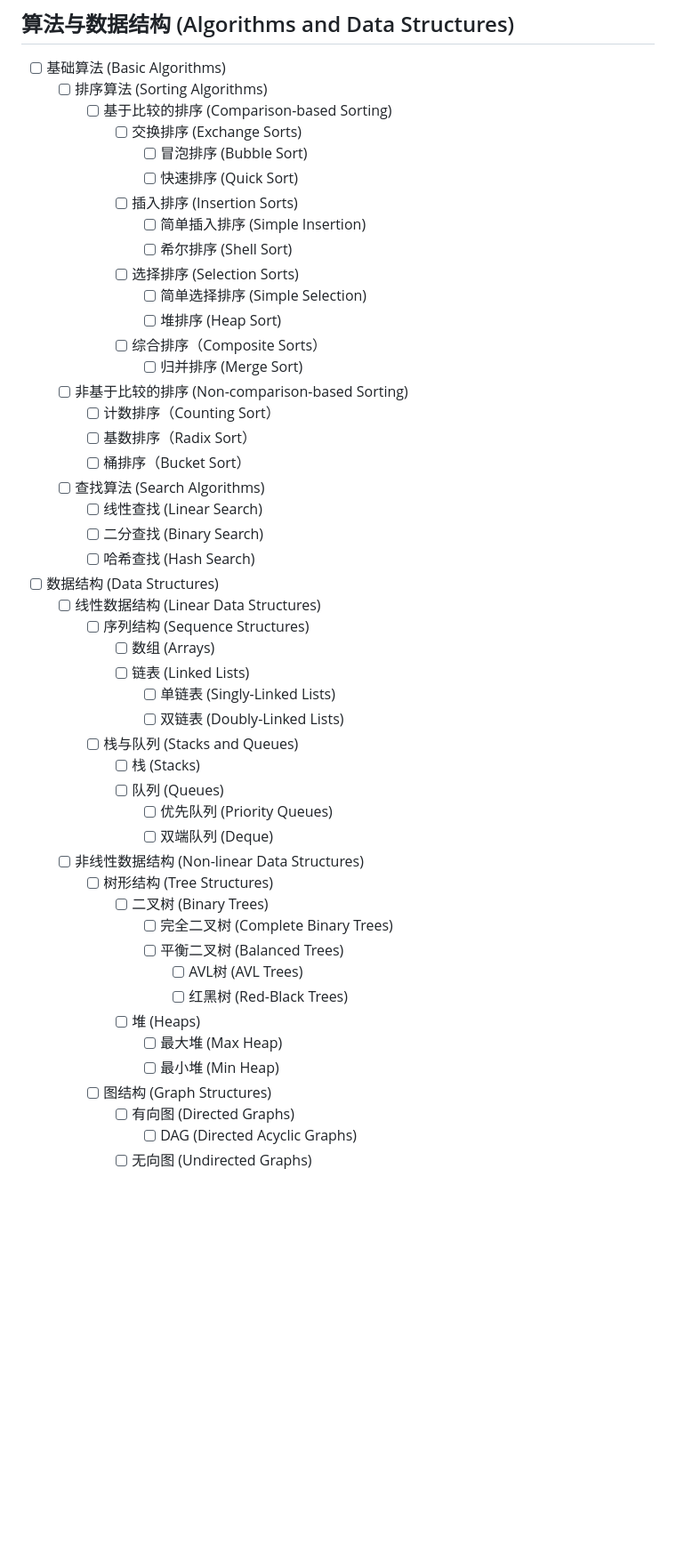
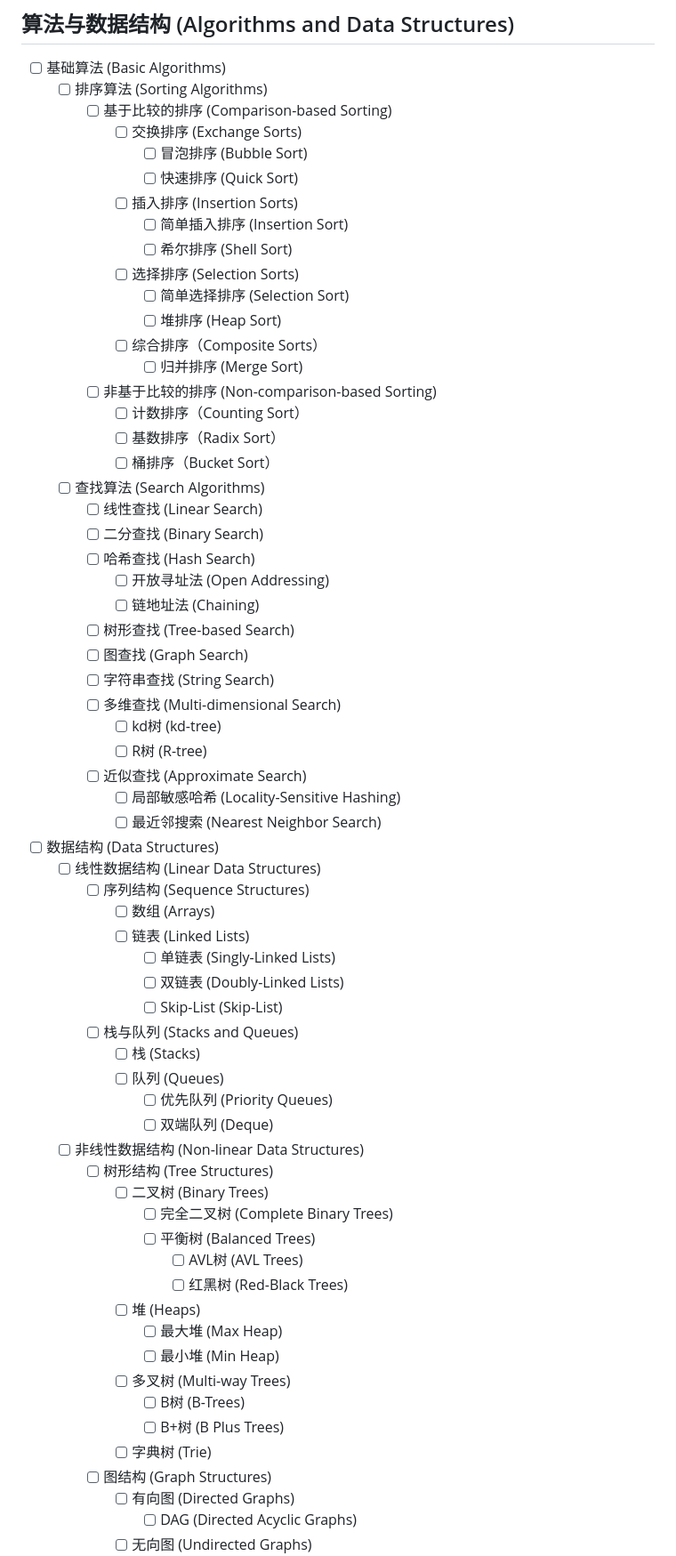
Before and after one commit to jameszhan/pkm, a Markdown page: data/categories/algorithms-and-data-structures.md, the part around one of its changes. Shown at 89% size. Rendered like a GitHub page; blank space fills up the shorter version.

Commit message:
fix algorithm and data structures

```diff
--- a/data/categories/algorithms-and-data-structures.md
+++ b/data/categories/algorithms-and-data-structures.md
@@ -7,21 +7,32 @@
                 - [ ] 冒泡排序 (Bubble Sort)
                 - [ ] 快速排序 (Quick Sort)
             - [ ] 插入排序 (Insertion Sorts)
-                - [ ] 简单插入排序 (Simple Insertion)
+                - [ ] 简单插入排序 (Insertion Sort)
                 - [ ] 希尔排序 (Shell Sort)
             - [ ] 选择排序 (Selection Sorts)
-                - [ ] 简单选择排序 (Simple Selection)
+                - [ ] 简单选择排序 (Selection Sort)
                 - [ ] 堆排序 (Heap Sort)
             - [ ] 综合排序（Composite Sorts）
                 - [ ] 归并排序 (Merge Sort)
-    - [ ] 非基于比较的排序 (Non-comparison-based Sorting)
-        - [ ] 计数排序（Counting Sort）
-        - [ ] 基数排序（Radix Sort）
-        - [ ] 桶排序（Bucket Sort）
+        - [ ] 非基于比较的排序 (Non-comparison-based Sorting)
+            - [ ] 计数排序（Counting Sort）
+            - [ ] 基数排序（Radix Sort）
+            - [ ] 桶排序（Bucket Sort）
     - [ ] 查找算法 (Search Algorithms)
         - [ ] 线性查找 (Linear Search)
         - [ ] 二分查找 (Binary Search)
         - [ ] 哈希查找 (Hash Search)
+            - [ ] 开放寻址法 (Open Addressing)
+            - [ ] 链地址法 (Chaining)
+        - [ ] 树形查找 (Tree-based Search)
+        - [ ] 图查找 (Graph Search)
+        - [ ] 字符串查找 (String Search)
+        - [ ] 多维查找 (Multi-dimensional Search)
+            - [ ] kd树 (kd-tree)
+            - [ ] R树 (R-tree)
+        - [ ] 近似查找 (Approximate Search)
+            - [ ] 局部敏感哈希 (Locality-Sensitive Hashing)
+            - [ ] 最近邻搜索 (Nearest Neighbor Search)
 
 - [ ] 数据结构 (Data Structures)
     - [ ] 线性数据结构 (Linear Data Structures)
@@ -30,6 +41,7 @@
             - [ ] 链表 (Linked Lists)
                 - [ ] 单链表 (Singly-Linked Lists)
                 - [ ] 双链表 (Doubly-Linked Lists)
+                - [ ] Skip-List (Skip-List)
         - [ ] 栈与队列 (Stacks and Queues)
             - [ ] 栈 (Stacks)
             - [ ] 队列 (Queues)
@@ -39,12 +51,16 @@
         - [ ] 树形结构 (Tree Structures)
             - [ ] 二叉树 (Binary Trees)
                 - [ ] 完全二叉树 (Complete Binary Trees)
-                - [ ] 平衡二叉树 (Balanced Trees)
+                - [ ] 平衡树 (Balanced Trees)
                     - [ ] AVL树 (AVL Trees)
                     - [ ] 红黑树 (Red-Black Trees)
             - [ ] 堆 (Heaps)
                 - [ ] 最大堆 (Max Heap)
                 - [ ] 最小堆 (Min Heap)
+            - [ ] 多叉树 (Multi-way Trees)
+                - [ ] B树 (B-Trees)
+                - [ ] B+树 (B Plus Trees)
+            - [ ] 字典树 (Trie)
         - [ ] 图结构 (Graph Structures)
             - [ ] 有向图 (Directed Graphs)
                 - [ ] DAG (Directed Acyclic Graphs)
```
Also changed, not shown: other parts of data/categories/algorithms-and-data-structures.md (+35 -16 lines), sop/load-categories.md (+9 -1 lines).
